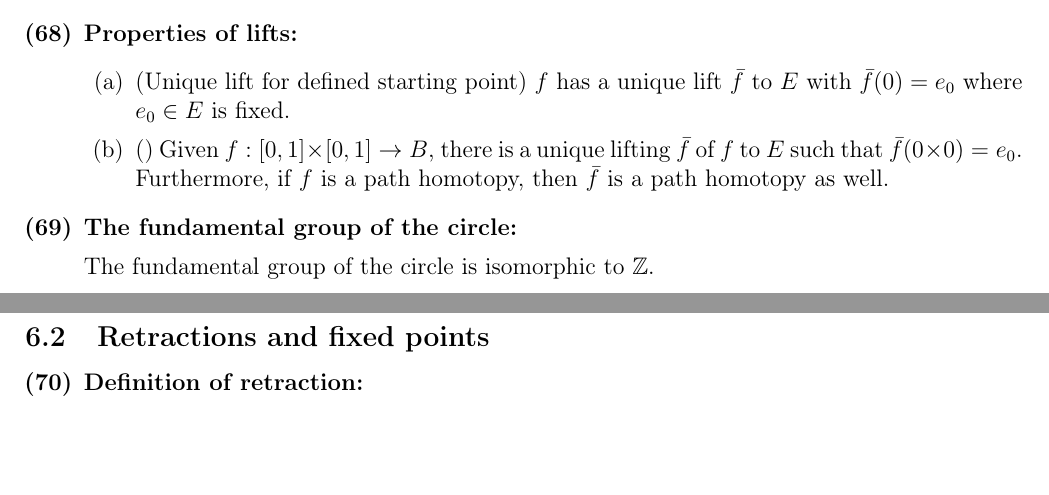
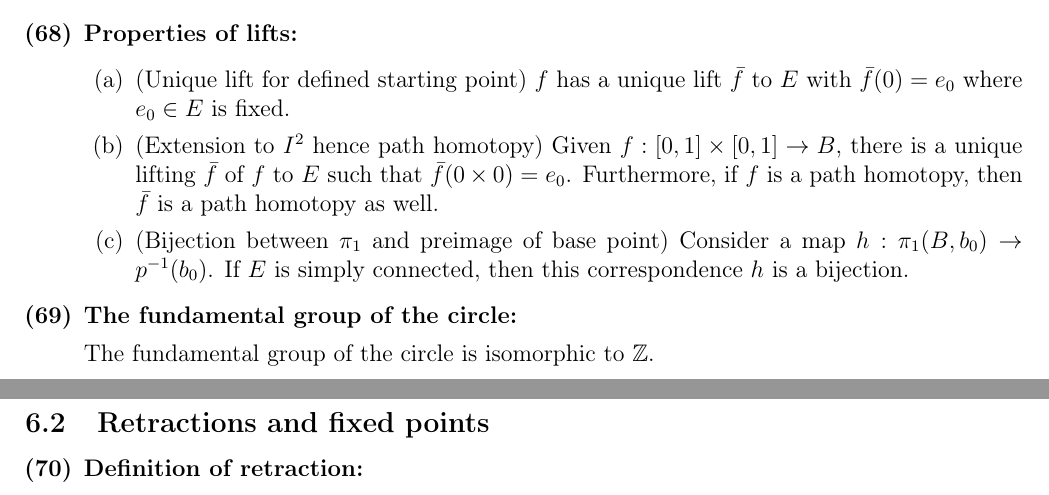
Before and after one commit to bccho/MAT-365-Topology-Notes, a LaTeX document (MAT 365 Big List 01.tex): two parts of pages 19 and 20 of 20, joined at a grey line, cut so that both start at the same text, the shorter picture padded with empty space. Compiled offline with pdfLaTeX.

Commit message:
Some changes

```diff
--- a/MAT 365 Big List 01.tex
+++ b/MAT 365 Big List 01.tex
@@ -796,7 +796,8 @@
             \item \textbf{Properties of lifts:}
                 \begin{enumerate}
                 \item (Unique lift for defined starting point) $f$ has a unique lift $\bar f$ to $E$ with $\bar f(0) = e_0$ where $e_0\in E$ is fixed. % todo: brief proof
-                \item () Given $f:[0,1]\times [0,1]\to B$, there is a unique lifting $\bar f$ of $f$ to $E$ such that $\bar f(0\times 0) = e_0$. Furthermore, if $f$ is a path homotopy, then $\bar f$ is a path homotopy as well.
+                \item (Extension to $I^2$ hence path homotopy) Given $f:[0,1]\times [0,1]\to B$, there is a unique lifting $\bar f$ of $f$ to $E$ such that $\bar f(0\times 0) = e_0$. Furthermore, if $f$ is a path homotopy, then $\bar f$ is a path homotopy as well.
+                \item (Bijection between $\pi_1$ and preimage of base point) Consider a map $h : \pi_1(B, b_0) \to p^{-1}(b_0)$. If $E$ is simply connected, then this correspondence $h$ is a bijection.
                 \end{enumerate}
             %
             \item \textbf{The fundamental group of the circle:}
```
Also changed, not shown: MAT 365 Big List 01.pdf.
